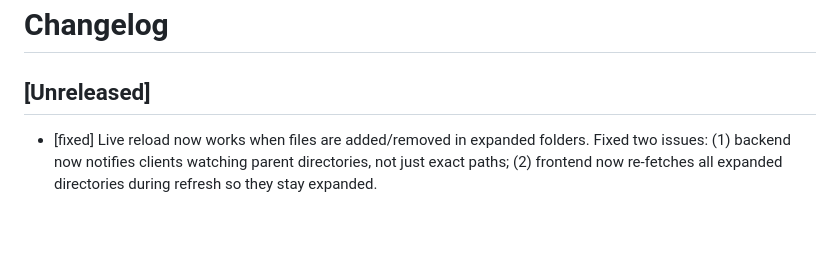
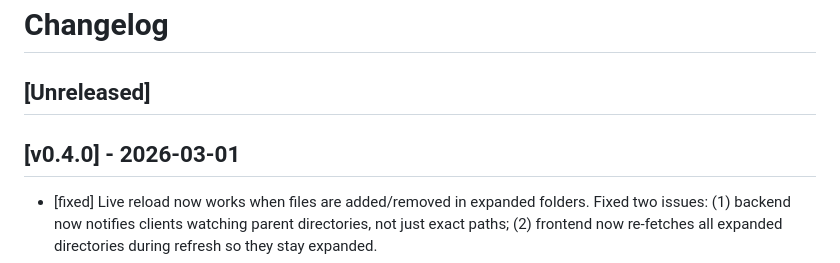
Before and after one commit to nvquanghuy/repoview, a Markdown page: CHANGELOG.md, the part around the change. Rendered like a GitHub page; blank space fills up the shorter version.

Commit message:
Release v0.4.0

```diff
--- a/CHANGELOG.md
+++ b/CHANGELOG.md
@@ -1,6 +1,9 @@
 # Changelog
 
 ## [Unreleased]
+
+
+## [v0.4.0] - 2026-03-01
 
 - [fixed] Live reload now works when files are added/removed in expanded folders. Fixed two issues: (1) backend now notifies clients watching parent directories, not just exact paths; (2) frontend now re-fetches all expanded directories during refresh so they stay expanded.
 - [changed] Improved error messages: "Connection lost" banner now only shows for actual network failures. HTTP errors (e.g., file not found) show specific inline messages instead of the misleading connection error.
```
